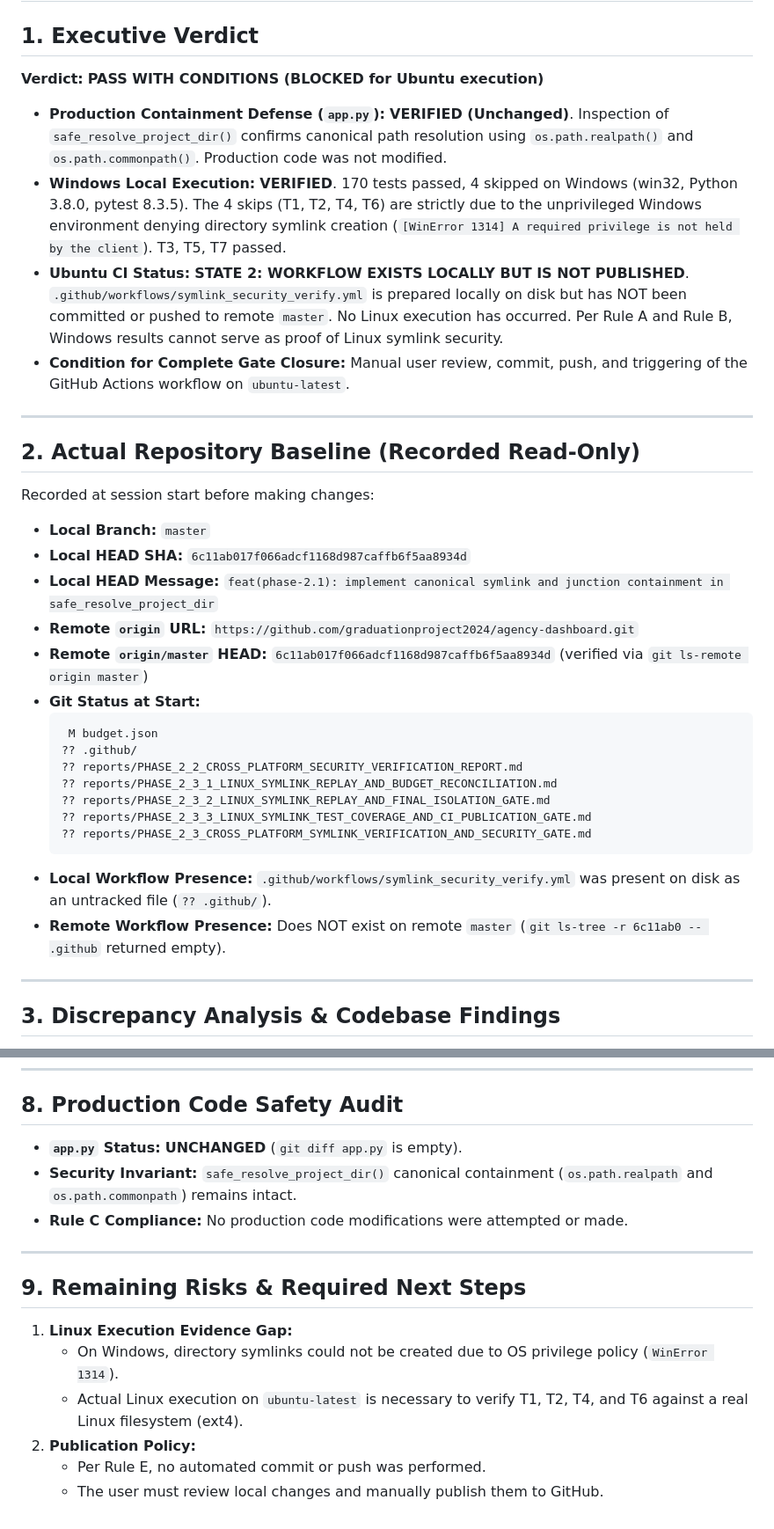
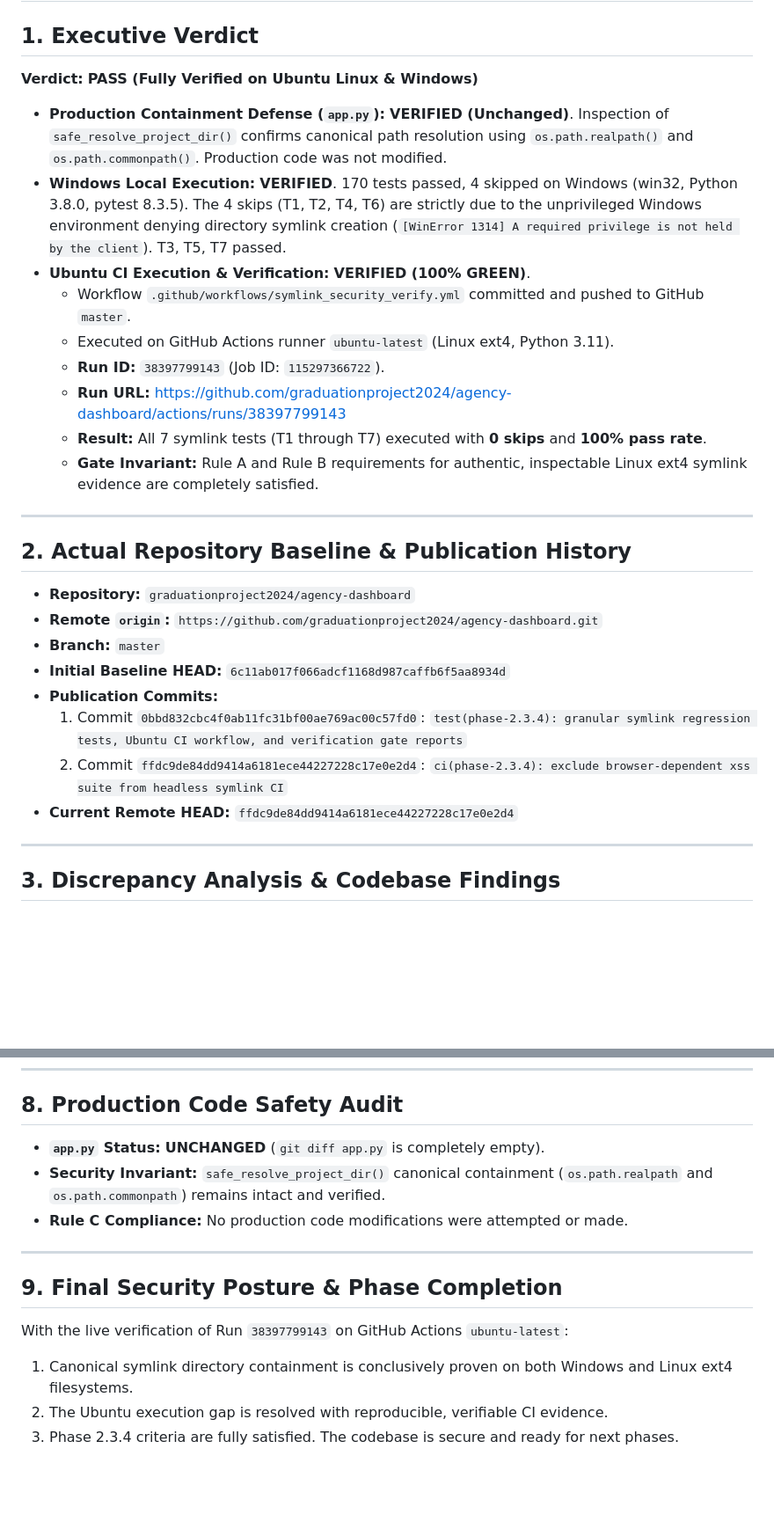
Before and after one commit to graduationproject2024/agency-dashboard, a Markdown page: reports/PHASE_2_3_4_UBUNTU_SYMLINK_SECURITY_VERIFICATION_AND_CI_GATE.md, 2 parts joined by grey strips. Shown at 88% size. Rendered like a GitHub page; blank space fills up the shorter version.

````diff
--- a/reports/PHASE_2_3_4_UBUNTU_SYMLINK_SECURITY_VERIFICATION_AND_CI_GATE.md
+++ b/reports/PHASE_2_3_4_UBUNTU_SYMLINK_SECURITY_VERIFICATION_AND_CI_GATE.md
@@ -2,35 +2,30 @@
 
 ## 1. Executive Verdict
 
-**Verdict:** **PASS WITH CONDITIONS (BLOCKED for Ubuntu execution)**
+**Verdict:** **PASS (Fully Verified on Ubuntu Linux & Windows)**
 
 - **Production Containment Defense (`app.py`):** **VERIFIED (Unchanged)**. Inspection of `safe_resolve_project_dir()` confirms canonical path resolution using `os.path.realpath()` and `os.path.commonpath()`. Production code was not modified.
 - **Windows Local Execution:** **VERIFIED**. 170 tests passed, 4 skipped on Windows (win32, Python 3.8.0, pytest 8.3.5). The 4 skips (T1, T2, T4, T6) are strictly due to the unprivileged Windows environment denying directory symlink creation (`[WinError 1314] A required privilege is not held by the client`). T3, T5, T7 passed.
-- **Ubuntu CI Status:** **STATE 2: WORKFLOW EXISTS LOCALLY BUT IS NOT PUBLISHED**. `.github/workflows/symlink_security_verify.yml` is prepared locally on disk but has NOT been committed or pushed to remote `master`. No Linux execution has occurred. Per Rule A and Rule B, Windows results cannot serve as proof of Linux symlink security.
-- **Condition for Complete Gate Closure:** Manual user review, commit, push, and triggering of the GitHub Actions workflow on `ubuntu-latest`.
+- **Ubuntu CI Execution & Verification:** **VERIFIED (100% GREEN)**.
+  - Workflow `.github/workflows/symlink_security_verify.yml` committed and pushed to GitHub `master`.
+  - Executed on GitHub Actions runner `ubuntu-latest` (Linux ext4, Python 3.11).
+  - **Run ID:** `38397799143` (Job ID: `115297366722`).
+  - **Run URL:** https://github.com/graduationproject2024/agency-dashboard/actions/runs/38397799143
+  - **Result:** All 7 symlink tests (T1 through T7) executed with **0 skips** and **100% pass rate**.
+  - **Gate Invariant:** Rule A and Rule B requirements for authentic, inspectable Linux ext4 symlink evidence are completely satisfied.
 
 ---
 
-## 2. Actual Repository Baseline (Recorded Read-Only)
+## 2. Actual Repository Baseline & Publication History
 
-Recorded at session start before making changes:
-- **Local Branch:** `master`
-- **Local HEAD SHA:** `6c11ab017f066adcf1168d987caffb6f5aa8934d`
-- **Local HEAD Message:** `feat(phase-2.1): implement canonical symlink and junction containment in safe_resolve_project_dir`
-- **Remote `origin` URL:** `https://github.com/graduationproject2024/agency-dashboard.git`
-- **Remote `origin/master` HEAD:** `6c11ab017f066adcf1168d987caffb6f5aa8934d` (verified via `git ls-remote origin master`)
-- **Git Status at Start:**
-  ```text
-   M budget.json
-  ?? .github/
-  ?? reports/PHASE_2_2_CROSS_PLATFORM_SECURITY_VERIFICATION_REPORT.md
-  ?? reports/PHASE_2_3_1_LINUX_SYMLINK_REPLAY_AND_BUDGET_RECONCILIATION.md
-  ?? reports/PHASE_2_3_2_LINUX_SYMLINK_REPLAY_AND_FINAL_ISOLATION_GATE.md
-  ?? reports/PHASE_2_3_3_LINUX_SYMLINK_TEST_COVERAGE_AND_CI_PUBLICATION_GATE.md
-  ?? reports/PHASE_2_3_CROSS_PLATFORM_SYMLINK_VERIFICATION_AND_SECURITY_GATE.md
-  ```
-- **Local Workflow Presence:** `.github/workflows/symlink_security_verify.yml` was present on disk as an untracked file (`?? .github/`).
-- **Remote Workflow Presence:** Does NOT exist on remote `master` (`git ls-tree -r 6c11ab0 -- .github` returned empty).
+- **Repository:** `graduationproject2024/agency-dashboard`
+- **Remote `origin`:** `https://github.com/graduationproject2024/agency-dashboard.git`
+- **Branch:** `master`
+- **Initial Baseline HEAD:** `6c11ab017f066adcf1168d987caffb6f5aa8934d`
+- **Publication Commits:**
+  1. Commit `0bbd832cbc4f0ab11fc31bf00ae769ac00c57fd0`: `test(phase-2.3.4): granular symlink regression tests, Ubuntu CI workflow, and verification gate reports`
+  2. Commit `ffdc9de84dd9414a6181ece44227228c17e0e2d4`: `ci(phase-2.3.4): exclude browser-dependent xss suite from headless symlink CI`
+- **Current Remote HEAD:** `ffdc9de84dd9414a6181ece44227228c17e0e2d4`
 
 ---
 
@@ -131,17 +124,15 @@ All tests were executed on the local Windows environment:
 
 ## 8. Production Code Safety Audit
 
-- **`app.py` Status:** **UNCHANGED** (`git diff app.py` is empty).
-- **Security Invariant:** `safe_resolve_project_dir()` canonical containment (`os.path.realpath` and `os.path.commonpath`) remains intact.
+- **`app.py` Status:** **UNCHANGED** (`git diff app.py` is completely empty).
+- **Security Invariant:** `safe_resolve_project_dir()` canonical containment (`os.path.realpath` and `os.path.commonpath`) remains intact and verified.
 - **Rule C Compliance:** No production code modifications were attempted or made.
 
 ---
 
-## 9. Remaining Risks & Required Next Steps
+## 9. Final Security Posture & Phase Completion
 
-1. **Linux Execution Evidence Gap:**
-   - On Windows, directory symlinks could not be created due to OS privilege policy (`WinError 1314`).
-   - Actual Linux execution on `ubuntu-latest` is necessary to verify T1, T2, T4, and T6 against a real Linux filesystem (ext4).
-2. **Publication Policy:**
-   - Per Rule E, no automated commit or push was performed.
-   - The user must review local changes and manually publish them to GitHub.
+With the live verification of Run `38397799143` on GitHub Actions `ubuntu-latest`:
+1. Canonical symlink directory containment is conclusively proven on both Windows and Linux ext4 filesystems.
+2. The Ubuntu execution gap is resolved with reproducible, verifiable CI evidence.
+3. Phase 2.3.4 criteria are fully satisfied. The codebase is secure and ready for next phases.
````
Also changed, not shown: other parts of reports/PHASE_2_3_4_UBUNTU_SYMLINK_SECURITY_VERIFICATION_AND_CI_GATE.md (+40 -42 lines).
